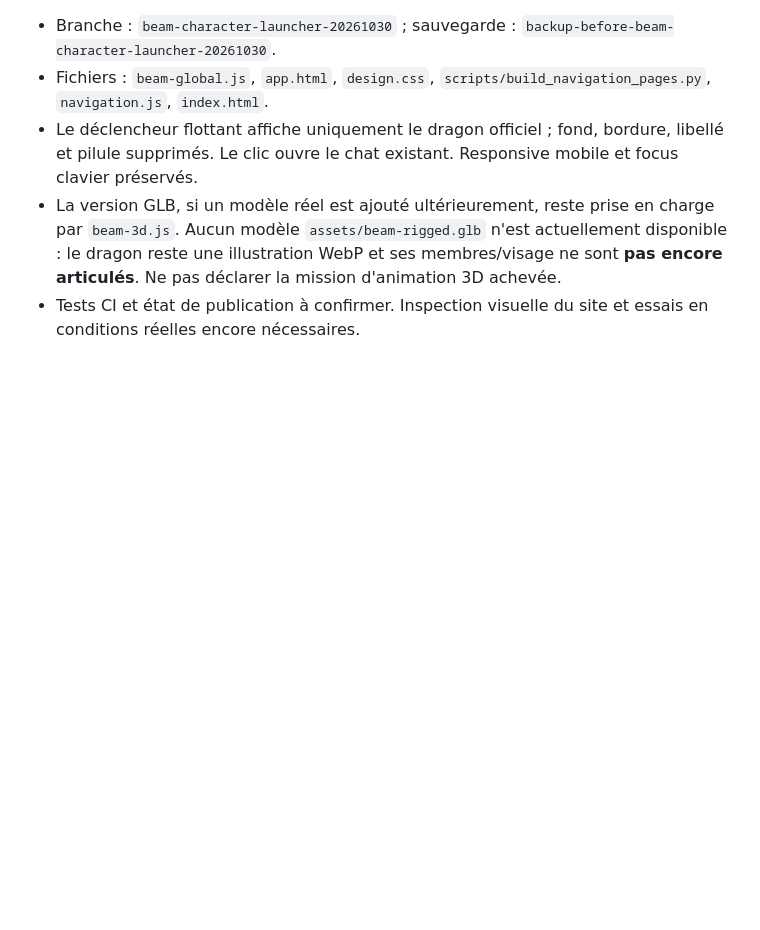
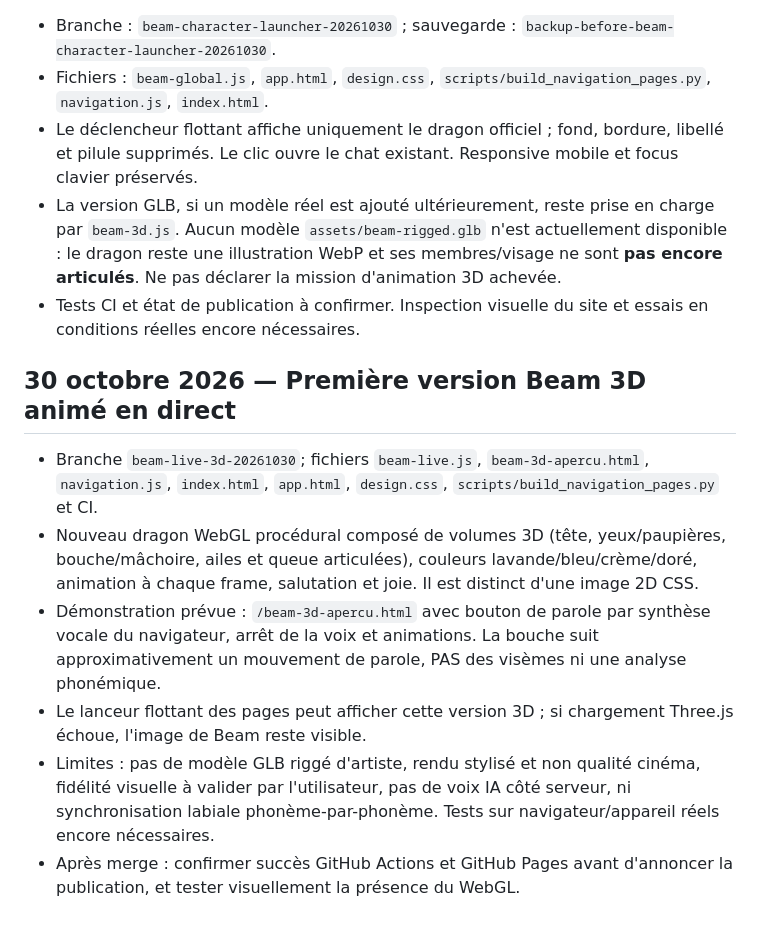
Before and after one commit to sigroupeimmo4-ux/UNKNOW, a Markdown page: docs/PASSATION_STUDYBEAM.md, the part around the change. GitHub-like rendering; blank space fills up the shorter version.

Commit message:
Document live procedural 3D Beam preview and remaining rig limitations

```diff
--- a/docs/PASSATION_STUDYBEAM.md
+++ b/docs/PASSATION_STUDYBEAM.md
@@ -81,3 +81,11 @@ Bleu ciel `#BBDCF2`, menthe `#C5E9D9`, pêche `#F8DCCE`, jaune `#F7E9AC`, rose `
 - Le déclencheur flottant affiche uniquement le dragon officiel ; fond, bordure, libellé et pilule supprimés. Le clic ouvre le chat existant. Responsive mobile et focus clavier préservés.
 - La version GLB, si un modèle réel est ajouté ultérieurement, reste prise en charge par `beam-3d.js`. Aucun modèle `assets/beam-rigged.glb` n'est actuellement disponible : le dragon reste une illustration WebP et ses membres/visage ne sont **pas encore articulés**. Ne pas déclarer la mission d'animation 3D achevée.
 - Tests CI et état de publication à confirmer. Inspection visuelle du site et essais en conditions réelles encore nécessaires.
+
+## 30 octobre 2026 — Première version Beam 3D animé en direct
+- Branche `beam-live-3d-20261030`; fichiers `beam-live.js`, `beam-3d-apercu.html`, `navigation.js`, `index.html`, `app.html`, `design.css`, `scripts/build_navigation_pages.py` et CI.
+- Nouveau dragon WebGL procédural composé de volumes 3D (tête, yeux/paupières, bouche/mâchoire, ailes et queue articulées), couleurs lavande/bleu/crème/doré, animation à chaque frame, salutation et joie. Il est distinct d'une image 2D CSS.
+- Démonstration prévue : `/beam-3d-apercu.html` avec bouton de parole par synthèse vocale du navigateur, arrêt de la voix et animations. La bouche suit approximativement un mouvement de parole, PAS des visèmes ni une analyse phonémique.
+- Le lanceur flottant des pages peut afficher cette version 3D ; si chargement Three.js échoue, l'image de Beam reste visible.
+- Limites : pas de modèle GLB riggé d'artiste, rendu stylisé et non qualité cinéma, fidélité visuelle à valider par l'utilisateur, pas de voix IA côté serveur, ni synchronisation labiale phonème-par-phonème. Tests sur navigateur/appareil réels encore nécessaires.
+- Après merge : confirmer succès GitHub Actions et GitHub Pages avant d'annoncer la publication, et tester visuellement la présence du WebGL.
```
